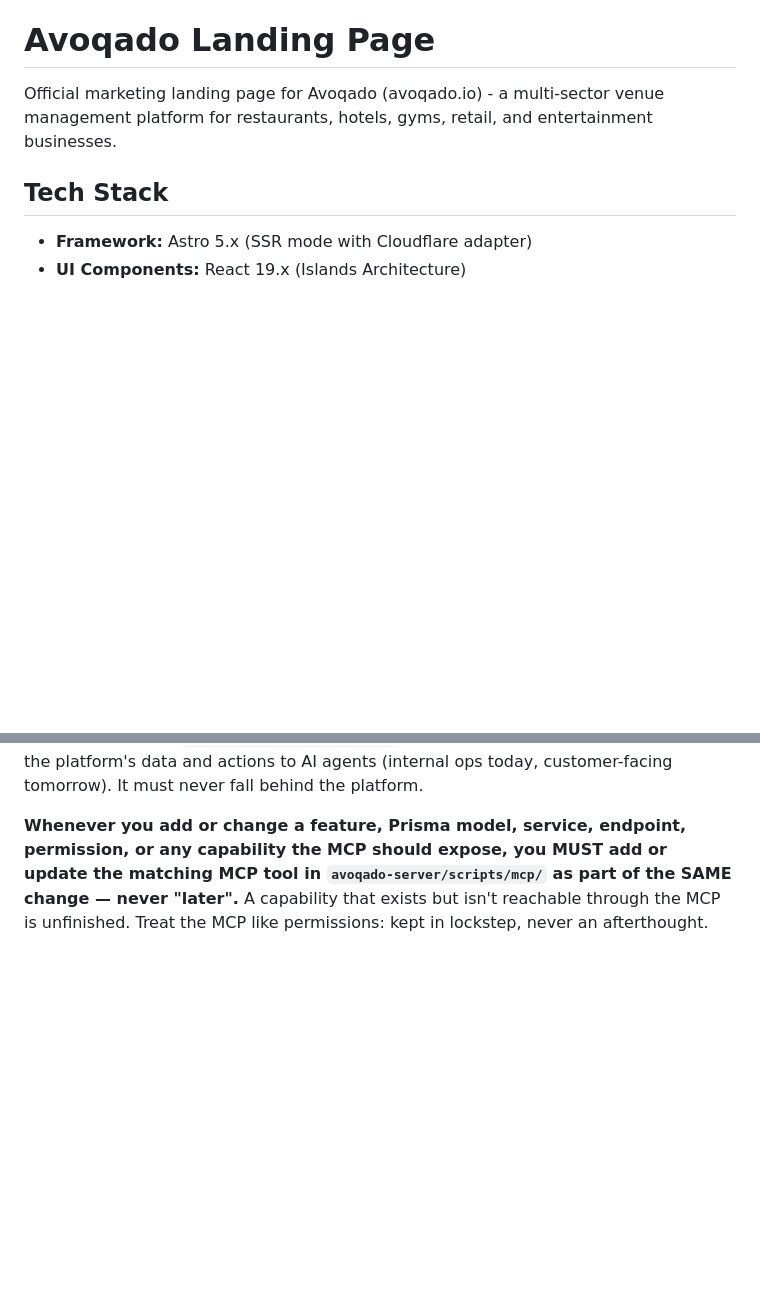
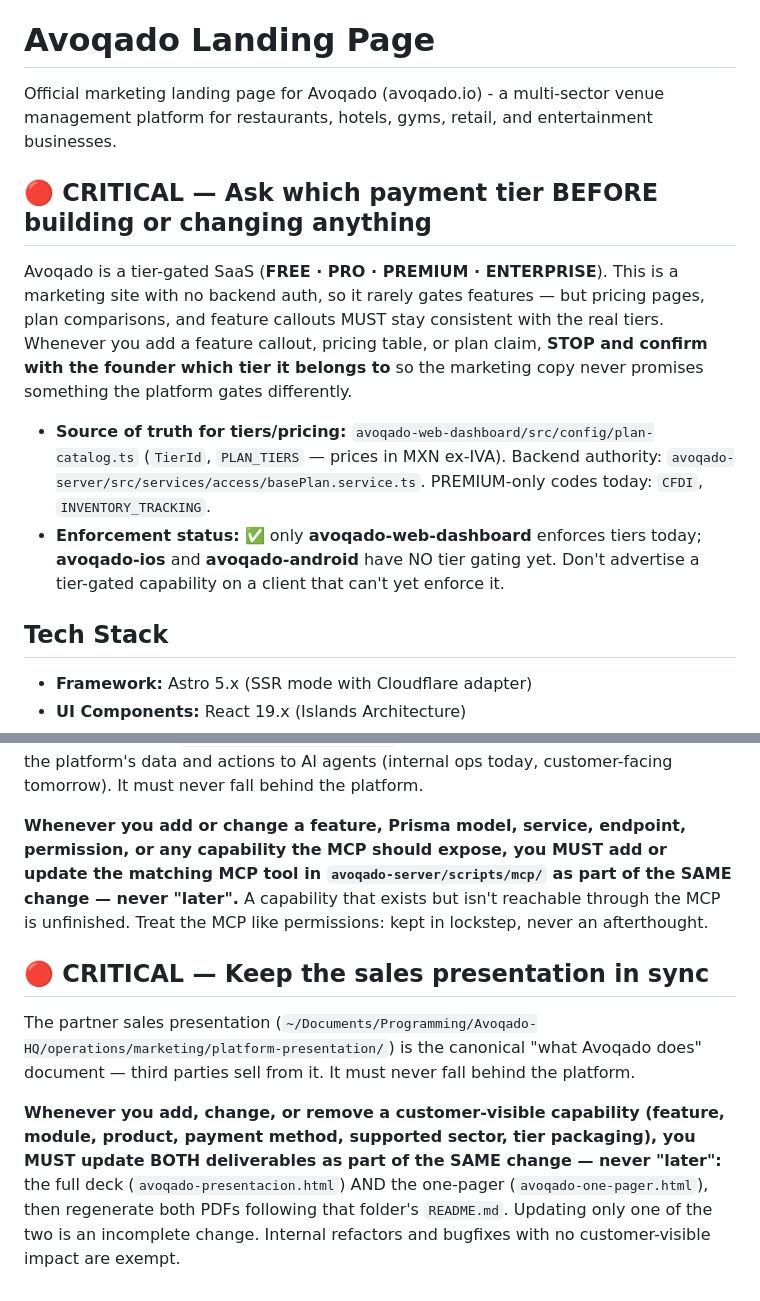
Before and after one commit to Joseamica/avoqado-landing, a Markdown page: CLAUDE.md, 2 parts joined by grey strips. Drawn GitHub-style; blank space fills up the shorter version.

Commit message:
docs: add sales presentation sync rule to CLAUDE.md
Co-Authored-By: Claude Fable 5 <noreply@anthropic.com>

```diff
--- a/CLAUDE.md
+++ b/CLAUDE.md
@@ -5,6 +5,21 @@ This file provides guidance to Claude Code (claude.ai/code) when working with co
 # Avoqado Landing Page
 
 Official marketing landing page for Avoqado (avoqado.io) - a multi-sector venue management platform for restaurants, hotels, gyms, retail, and entertainment businesses.
+
+## 🔴 CRITICAL — Ask which payment tier BEFORE building or changing anything
+
+Avoqado is a tier-gated SaaS (**FREE · PRO · PREMIUM · ENTERPRISE**). This is a marketing site with
+no backend auth, so it rarely gates features — but pricing pages, plan comparisons, and feature
+callouts MUST stay consistent with the real tiers. Whenever you add a feature callout, pricing
+table, or plan claim, **STOP and confirm with the founder which tier it belongs to** so the
+marketing copy never promises something the platform gates differently.
+
+- **Source of truth for tiers/pricing:** `avoqado-web-dashboard/src/config/plan-catalog.ts`
+  (`TierId`, `PLAN_TIERS` — prices in MXN ex-IVA). Backend authority:
+  `avoqado-server/src/services/access/basePlan.service.ts`. PREMIUM-only codes today: `CFDI`, `INVENTORY_TRACKING`.
+- **Enforcement status:** ✅ only **avoqado-web-dashboard** enforces tiers today; **avoqado-ios** and
+  **avoqado-android** have NO tier gating yet. Don't advertise a tier-gated capability on a client
+  that can't yet enforce it.
 
 ## Tech Stack
 
@@ -415,3 +430,16 @@ capability the MCP should expose, you MUST add or update the matching MCP tool i
 `avoqado-server/scripts/mcp/` as part of the SAME change — never "later".** A capability that
 exists but isn't reachable through the MCP is unfinished. Treat the MCP like permissions: kept
 in lockstep, never an afterthought.
+
+## 🔴 CRITICAL — Keep the sales presentation in sync
+
+The partner sales presentation (`~/Documents/Programming/Avoqado-HQ/operations/marketing/platform-presentation/`)
+is the canonical "what Avoqado does" document — third parties sell from it. It must never fall
+behind the platform.
+
+**Whenever you add, change, or remove a customer-visible capability (feature, module, product,
+payment method, supported sector, tier packaging), you MUST update BOTH deliverables as part of
+the SAME change — never "later":** the full deck (`avoqado-presentacion.html`) AND the one-pager
+(`avoqado-one-pager.html`), then regenerate both PDFs following that folder's `README.md`.
+Updating only one of the two is an incomplete change. Internal refactors and bugfixes with no
+customer-visible impact are exempt.
```
